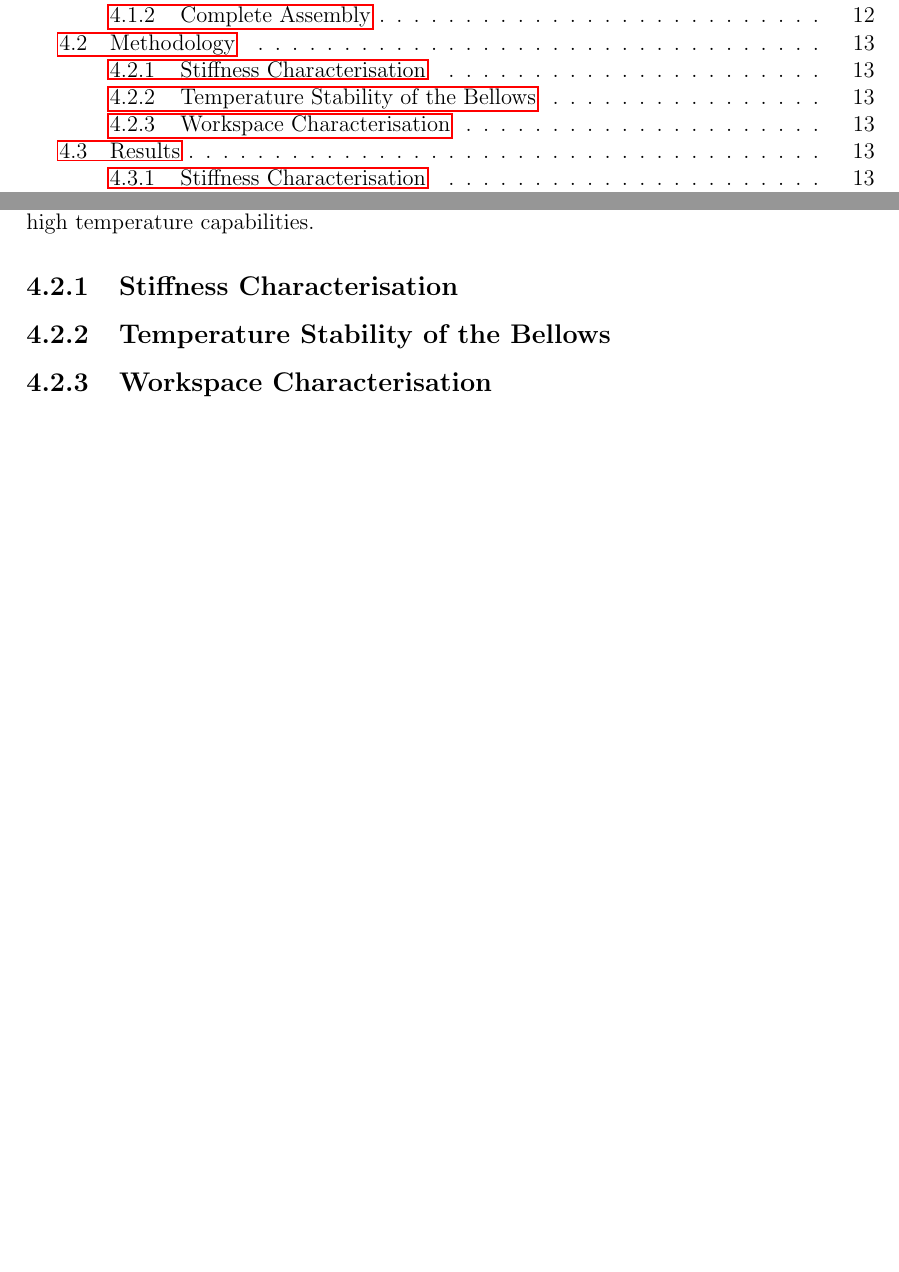
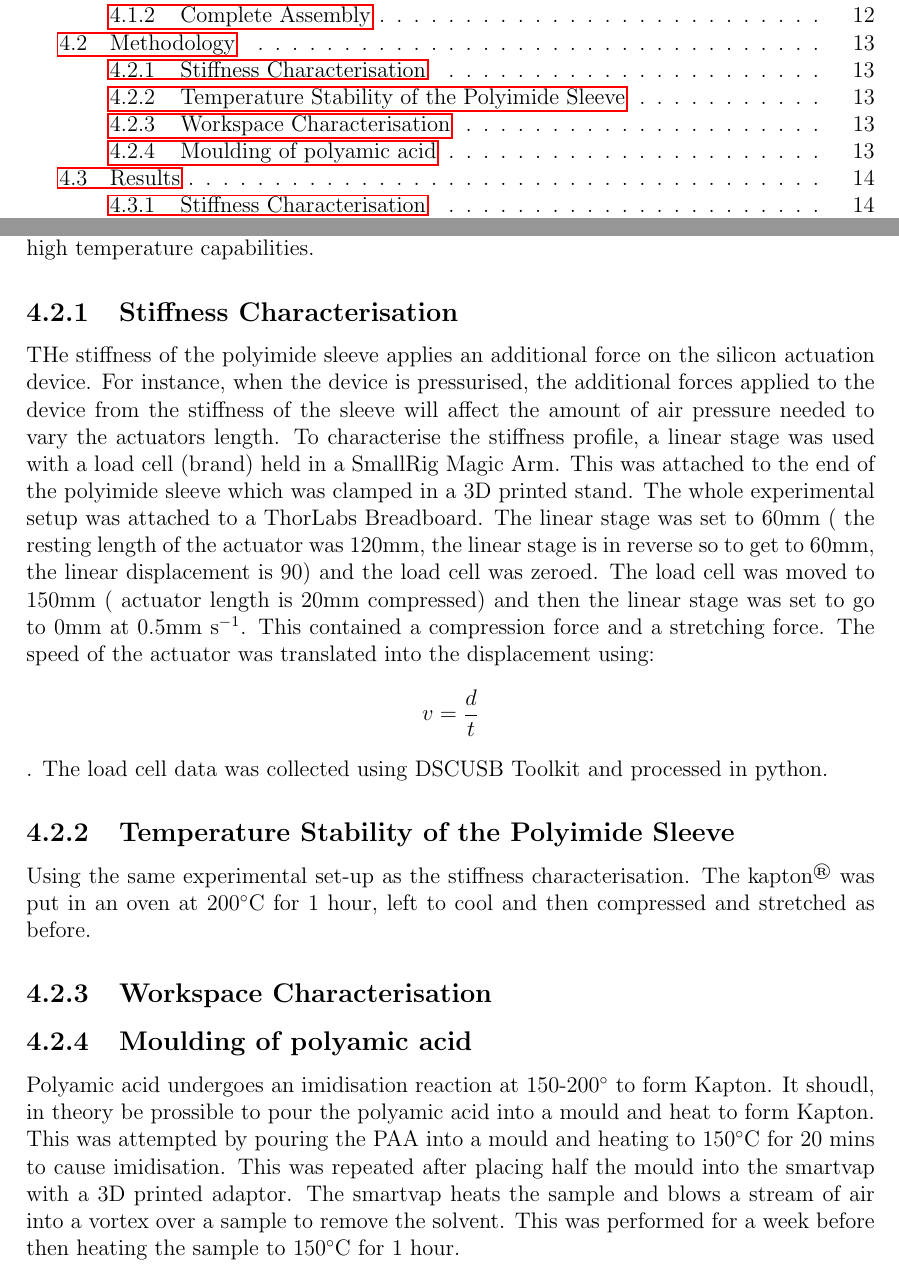
Before and after one commit to td223/TD-Masters-Report, a LaTeX thesis (main.tex, which reads storm_meth.tex): two parts of pages 3 and 17 of 21 before the commit and two parts of pages 3 and 18 of 23 after it, joined at a grey line, cut so that both start at the same text, the shorter picture padded with empty space. Compiled offline with pdfLaTeX.

Commit message:
edited storm met section

```diff
--- a/storm_meth.tex
+++ b/storm_meth.tex
@@ -7,7 +7,14 @@ Our methodology is inspired by similar "bellows-style" approaches to construct c
 This work focuses on the use of Kapton (thickness = ) due to its good robustness and high temperature capabilities.
 
 \subsection{Stiffness Characterisation}
+THe stiffness of the polyimide sleeve applies an additional force on the silicon actuation device. For instance, when the device is pressurised, the additional forces applied to the device from the stiffness of the sleeve will affect the amount of air pressure needed to vary the actuators length. To characterise the stiffness profile, a linear stage was used with a load cell (brand) held in a SmallRig Magic Arm. This was attached to the end of the polyimide sleeve which was clamped in a 3D printed stand. The whole experimental setup was attached to a ThorLabs Breadboard. The linear stage was set to 60mm ( the resting length of the actuator was 120mm, the linear stage is in reverse so to get to 60mm, the linear displacement is 90) and the load cell was zeroed. The load cell was moved to 150mm ( actuator length is 20mm compressed) and then the linear stage was set to go to 0mm at 0.5mm s$^{-1}$. This contained a compression force and a stretching force. The speed of the actuator was translated into the displacement using: \[v= \frac{d}{t}\]. The load cell data was collected using DSCUSB Toolkit and processed in python.
 
-\subsection{Temperature Stability of the Bellows}
+\subsection{Temperature Stability of the Polyimide Sleeve}
+
+Using the same experimental set-up as the stiffness characterisation. The kapton\textsuperscript{\textregistered} was put in an oven at 200$\degree$C for 1 hour, left to cool and then compressed and stretched as before.
 
 \subsection{Workspace Characterisation}
+
+
+\subsection{Moulding of polyamic acid}
+Polyamic acid undergoes an imidisation reaction at 150-200$\degree$ to form Kapton. It shoudl, in theory be prossible to pour the polyamic acid into a mould and heat to form Kapton. This was attempted by pouring the PAA into a mould and heating to 150$\degree$C for 20 mins to cause imidisation. This was repeated after placing half the mould into the smartvap with a 3D printed adaptor. The smartvap heats the sample and blows a stream of air into a vortex over a sample to remove the solvent. This was performed for a week before then heating the sample to 150$\degree$C for 1 hour.
```
Also changed, not shown: chem_results.tex (+2 -2 lines), main.tex (+0 -1 lines), storm_results.tex (+1 -0 lines), main.pdf.
